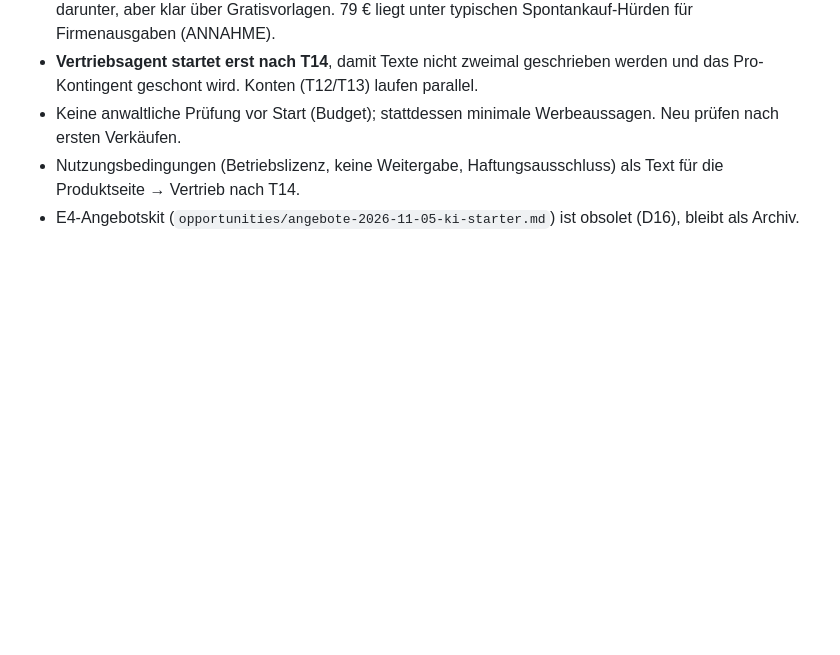
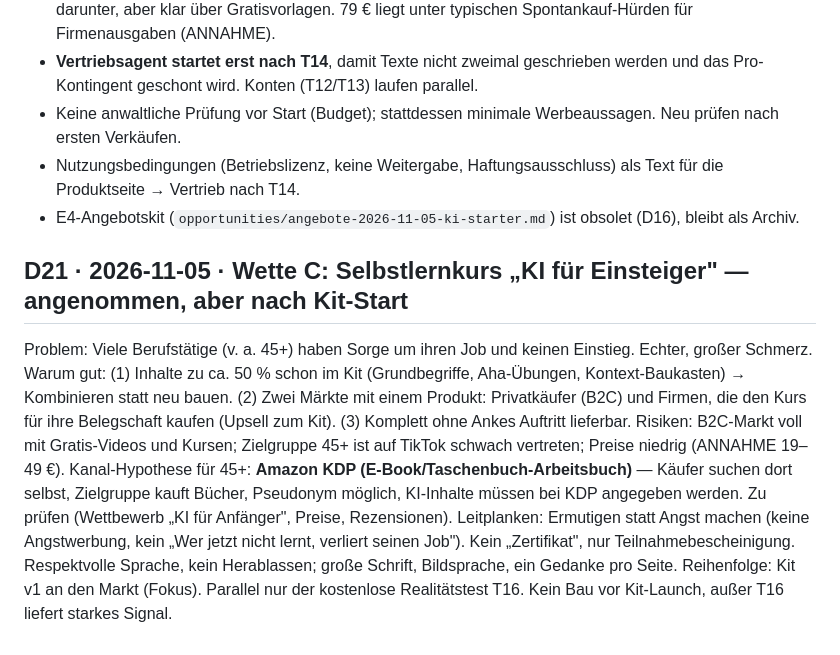
Before and after one commit to ankefischer99-eng/letter-lift-sitemap, a Markdown page: company/DECISIONS.md, the part around the change. Drawn GitHub-style; blank space fills up the shorter version.

Commit message:
[koordinator] D21: bet C self-study course for beginners, after kit launch; colleague test ticket
Co-Authored-By: Claude Opus 5.5 <noreply@anthropic.com>
Claude-Session: https://claude.ai/code/session_01G6sACDdhboQob8Z72jh9BT

```diff
--- a/company/DECISIONS.md
+++ b/company/DECISIONS.md
@@ -119,3 +119,11 @@ Regel: tool-neutral formulieren, „Stand: <Monat Jahr>" auf jedes Dokument, kei
 - Keine anwaltliche Prüfung vor Start (Budget); stattdessen minimale Werbeaussagen. Neu prüfen nach ersten Verkäufen.
 - Nutzungsbedingungen (Betriebslizenz, keine Weitergabe, Haftungsausschluss) als Text für die Produktseite → Vertrieb nach T14.
 - E4-Angebotskit (`opportunities/angebote-2026-11-05-ki-starter.md`) ist obsolet (D16), bleibt als Archiv.
+
+## D21 · 2026-11-05 · Wette C: Selbstlernkurs „KI für Einsteiger" — angenommen, aber nach Kit-Start
+Problem: Viele Berufstätige (v. a. 45+) haben Sorge um ihren Job und keinen Einstieg. Echter, großer Schmerz.
+Warum gut: (1) Inhalte zu ca. 50 % schon im Kit (Grundbegriffe, Aha-Übungen, Kontext-Baukasten) → Kombinieren statt neu bauen. (2) Zwei Märkte mit einem Produkt: Privatkäufer (B2C) und Firmen, die den Kurs für ihre Belegschaft kaufen (Upsell zum Kit). (3) Komplett ohne Ankes Auftritt lieferbar.
+Risiken: B2C-Markt voll mit Gratis-Videos und Kursen; Zielgruppe 45+ ist auf TikTok schwach vertreten; Preise niedrig (ANNAHME 19–49 €).
+Kanal-Hypothese für 45+: **Amazon KDP (E-Book/Taschenbuch-Arbeitsbuch)** — Käufer suchen dort selbst, Zielgruppe kauft Bücher, Pseudonym möglich, KI-Inhalte müssen bei KDP angegeben werden. Zu prüfen (Wettbewerb „KI für Anfänger", Preise, Rezensionen).
+Leitplanken: Ermutigen statt Angst machen (keine Angstwerbung, kein „Wer jetzt nicht lernt, verliert seinen Job"). Kein „Zertifikat", nur Teilnahmebescheinigung. Respektvolle Sprache, kein Herablassen; große Schrift, Bildsprache, ein Gedanke pro Seite.
+Reihenfolge: Kit v1 an den Markt (Fokus). Parallel nur der kostenlose Realitätstest T16. Kein Bau vor Kit-Launch, außer T16 liefert starkes Signal.
```
Also changed, not shown: company/INBOX-ANKE.md (+1 -0 lines), company/TICKETS.md (+1 -0 lines).
